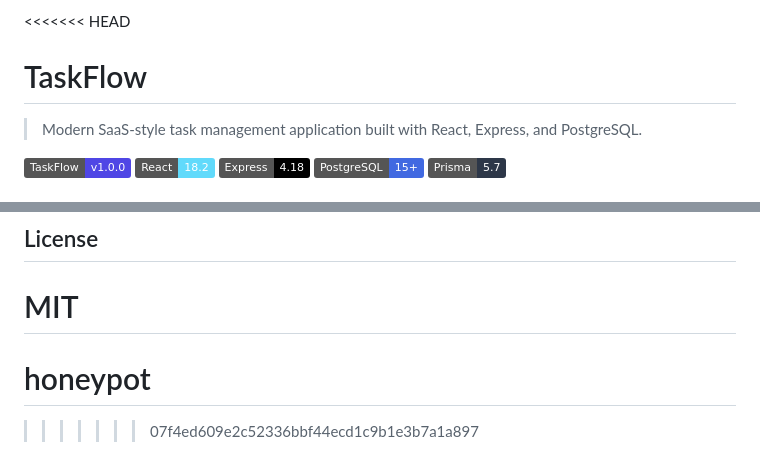
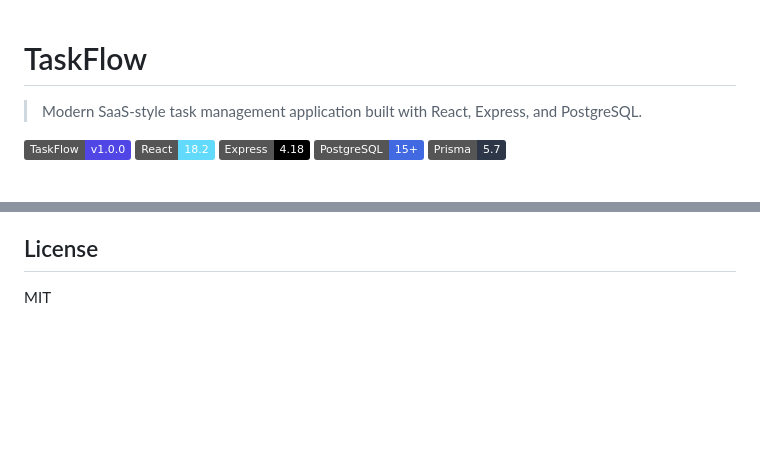
Before and after one commit to belgacem-balti/honeypot, a Markdown page: README.md, 2 parts joined by grey strips. Drawn GitHub-style; badges without logos; blank space fills up the shorter version.

Commit message:
docs: fix unresolved merge conflict in README

```diff
--- a/README.md
+++ b/README.md
@@ -1,4 +1,3 @@
-<<<<<<< HEAD
 # TaskFlow
 
 > Modern SaaS-style task management application built with React, Express, and PostgreSQL.
@@ -335,6 +334,3 @@ Error responses:
 ## License
 
 MIT
-=======
-# honeypot
->>>>>>> 07f4ed609e2c52336bbf44ecd1c9b1e3b7a1a897
```
